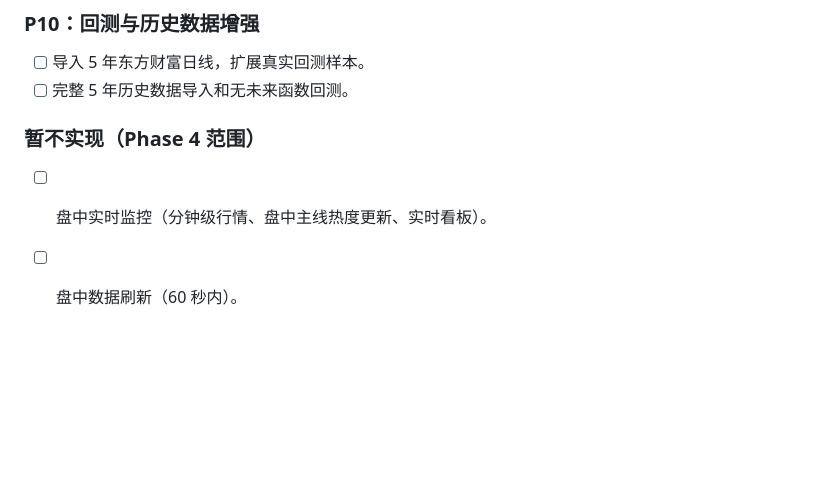
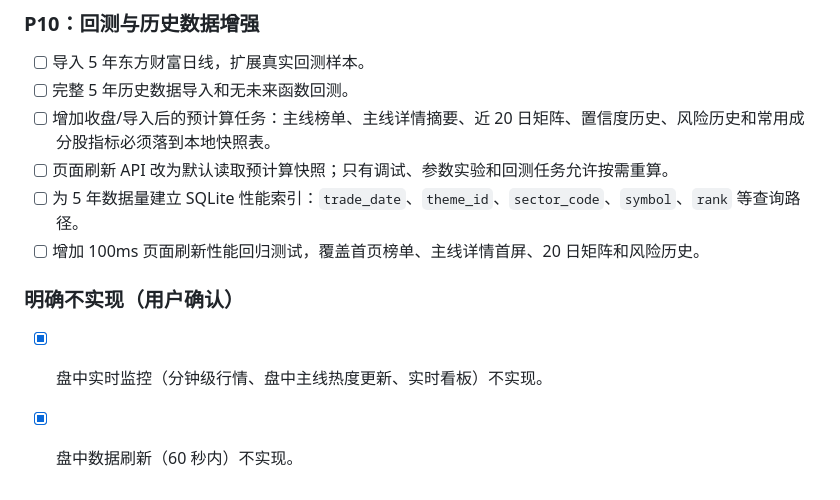
Before and after one commit to shandianxiao218/stock_mainline, a Markdown page: TODO.md, the part around the change. Rendered like a GitHub page; blank space fills up the shorter version.

```diff
--- a/TODO.md
+++ b/TODO.md
@@ -126,8 +126,12 @@
 
 - [ ] 导入 5 年东方财富日线，扩展真实回测样本。
 - [ ] 完整 5 年历史数据导入和无未来函数回测。
+- [ ] 增加收盘/导入后的预计算任务：主线榜单、主线详情摘要、近 20 日矩阵、置信度历史、风险历史和常用成分股指标必须落到本地快照表。
+- [ ] 页面刷新 API 改为默认读取预计算快照；只有调试、参数实验和回测任务允许按需重算。
+- [ ] 为 5 年数据量建立 SQLite 性能索引：`trade_date`、`theme_id`、`sector_code`、`symbol`、`rank` 等查询路径。
+- [ ] 增加 100ms 页面刷新性能回归测试，覆盖首页榜单、主线详情首屏、20 日矩阵和风险历史。
 
-### 暂不实现（Phase 4 范围）
+### 明确不实现（用户确认）
 
-- [ ] 盘中实时监控（分钟级行情、盘中主线热度更新、实时看板）。
-- [ ] 盘中数据刷新（60 秒内）。
+- [x] 盘中实时监控（分钟级行情、盘中主线热度更新、实时看板）不实现。
+- [x] 盘中数据刷新（60 秒内）不实现。
```
Also changed, not shown: MEMORY.md (+3 -1 lines), docs/DESIGN.md (+13 -2 lines).
